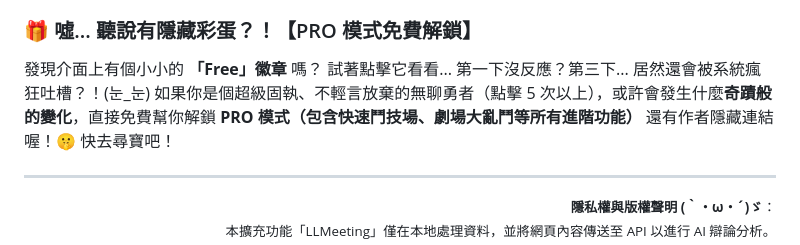
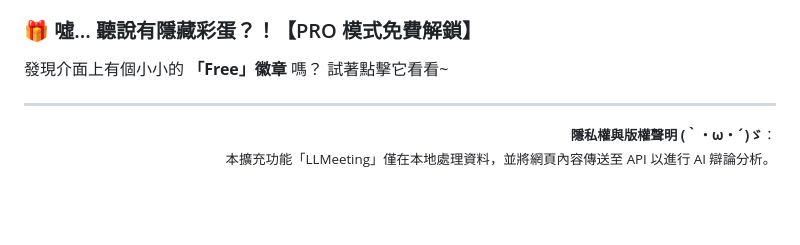
Before and after one commit to Gale0418/LLMeeting, a Markdown page: README.md, the part around the change. GitHub-like rendering; blank space fills up the shorter version.

```diff
--- a/README.md
+++ b/README.md
@@ -42,8 +42,7 @@
 
 ### 🎁 噓... 聽說有隱藏彩蛋？！【PRO 模式免費解鎖】
 發現介面上有個小小的 **「Free」徽章** 嗎？
-試著點擊它看看... 第一下沒反應？第三下... 居然還會被系統瘋狂吐槽？！(눈_눈)
-如果你是個超級固執、不輕言放棄的無聊勇者（點擊 5 次以上），或許會發生什麼**奇蹟般的變化**，直接免費幫你解鎖 **PRO 模式（包含快速鬥技場、劇場大亂鬥等所有進階功能）** 還有作者隱藏連結喔！🤫 快去尋寶吧！
+試著點擊它看看~
 
 ---
 
```
